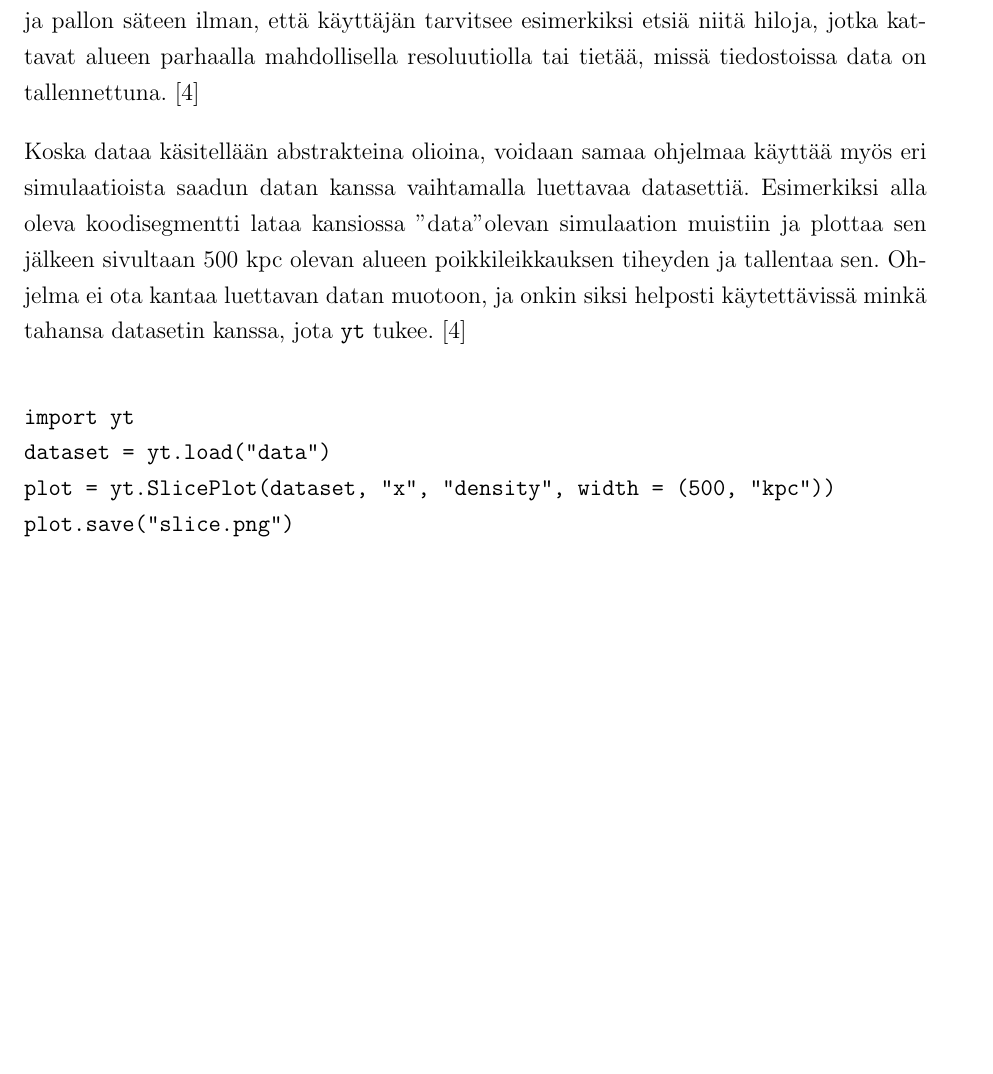
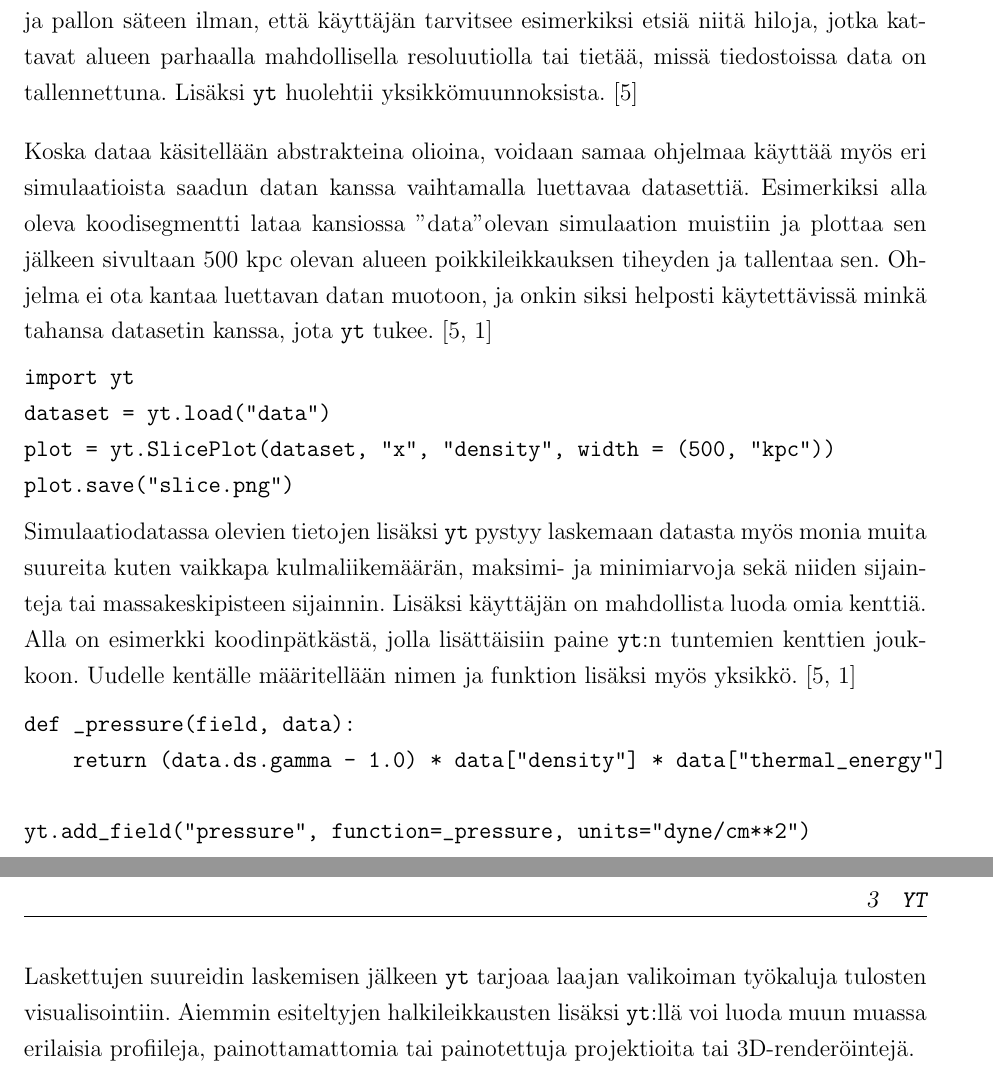
Before and after one commit to aajarven/kandi-yde, a LaTeX document (tex/kandi.tex): part of page 6 of 11 before the commit and two parts of pages 6 and 7 of 12 after it, the two joined at a grey line, cut so that both start at the same text, the shorter picture padded with empty space. Compiled offline with pdfLaTeX.

Commit message:
lisää yt:tä

```diff
--- a/tex/kandi.tex
+++ b/tex/kandi.tex
@@ -120,18 +120,31 @@ Hilojen edistämistä jatketaan näin, edistäen aina tason $l$ hiloja, kunnes n
 \section{\yt}
 \yt\ on avoimen lähdekoodin Python-paketti, joka on mahdollistaa simulaatiotulosten helpon lukemisen, analysoinnin ja visualisoinnin. Kehitystyön alkuvaiheessa se sopi käytettäväksi vain Enzo-simulaatioiden kanssa, mutta nykyään sillä voidaan suoraan lukea sekä muiden AMR-simulaatioiden (kuten RAMSES tai BoxLib) että esimerkiksi N kappaleen simulaatioiden (esimerkiksi Gadget) tuloksia. \cite{yt}
 
-\yt\ abstrahoi hyvin voimakkaasti lukemansa datan, jolloin käyttäjä voi keksittyä fysikaalisiin rakenteisiin, joita simulaatio edustaa. Kun käyttäjä on ladannut datan muistiin, voi siitä tarkastella esimerkiksi pallomaista aluetta antamalla alueen keskustan koordinaatit ja pallon säteen ilman, että käyttäjän tarvitsee esimerkiksi etsiä niitä hiloja, jotka kattavat alueen parhaalla mahdollisella resoluutiolla tai tietää, missä tiedostoissa data on tallennettuna. \cite{yt}
+\yt\ abstrahoi hyvin voimakkaasti lukemansa datan, jolloin käyttäjä voi keksittyä fysikaalisiin rakenteisiin, joita simulaatio edustaa. Kun käyttäjä on ladannut datan muistiin, voi siitä tarkastella esimerkiksi pallomaista aluetta antamalla alueen keskustan koordinaatit ja pallon säteen ilman, että käyttäjän tarvitsee esimerkiksi etsiä niitä hiloja, jotka kattavat alueen parhaalla mahdollisella resoluutiolla tai tietää, missä tiedostoissa data on tallennettuna. Lisäksi \yt\ huolehtii yksikkömuunnoksista. \cite{yt}
 
-Koska dataa käsitellään abstrakteina olioina, voidaan samaa ohjelmaa käyttää myös eri simulaatioista saadun datan kanssa vaihtamalla luettavaa datasettiä. Esimerkiksi alla oleva koodisegmentti lataa kansiossa "data" olevan simulaation muistiin ja plottaa sen jälkeen sivultaan 500 kpc olevan alueen poikkileikkauksen tiheyden ja tallentaa sen. Ohjelma ei ota kantaa luettavan datan muotoon, ja onkin siksi helposti käytettävissä minkä tahansa datasetin kanssa, jota \yt\ tukee. \cite{yt}
+Koska dataa käsitellään abstrakteina olioina, voidaan samaa ohjelmaa käyttää myös eri simulaatioista saadun datan kanssa vaihtamalla luettavaa datasettiä. Esimerkiksi alla oleva koodisegmentti lataa kansiossa "data" olevan simulaation muistiin ja plottaa sen jälkeen sivultaan 500 kpc olevan alueen poikkileikkauksen tiheyden ja tallentaa sen. Ohjelma ei ota kantaa luettavan datan muotoon, ja onkin siksi helposti käytettävissä minkä tahansa datasetin kanssa, jota \yt\ tukee. \cite{yt, cookbook}
 
+\begin{minipage}{\textwidth}
 \begin{verbatim}
 import yt
 dataset = yt.load("data")
 plot = yt.SlicePlot(dataset, "x", "density", width = (500, "kpc"))
 plot.save("slice.png")
 \end{verbatim}
+\end{minipage}
 
+Simulaatiodatassa olevien tietojen lisäksi \yt\ pystyy laskemaan datasta myös monia muita suureita kuten vaikkapa kulmaliikemäärän, maksimi- ja minimiarvoja sekä niiden sijainteja tai massakeskipisteen sijainnin. Lisäksi käyttäjän on mahdollista luoda omia kenttiä. Alla on esimerkki koodinpätkästä, jolla lisättäisiin paine \yt :n tuntemien kenttien joukkoon. Uudelle kentälle määritellään nimen ja funktion lisäksi myös yksikkö. \cite{yt, cookbook}
 
+\begin{minipage}{\textwidth}
+\begin{verbatim}
+def _pressure(field, data):
+    return (data.ds.gamma - 1.0) * data["density"] * data["thermal_energy"]
+
+yt.add_field("pressure", function=_pressure, units="dyne/cm**2")
+\end{verbatim} %TODO gamma? specific heat ratio? keksi parempi kenttä? vaihda ainakin yksiköt
+\end{minipage}
+
+Laskettujen suureidin laskemisen jälkeen \yt\ tarjoaa laajan valikoiman työkaluja tulosten visualisointiin. Aiemmin esiteltyjen halkileikkausten lisäksi \yt :llä voi luoda muun muassa erilaisia profiileja, painottamattomia tai painotettuja projektioita tai 3D-renderöintejä.
 
 %\begin{figure}
 %\centering
```
Also changed, not shown: tex/lahteet.bib (+5 -0 lines).
